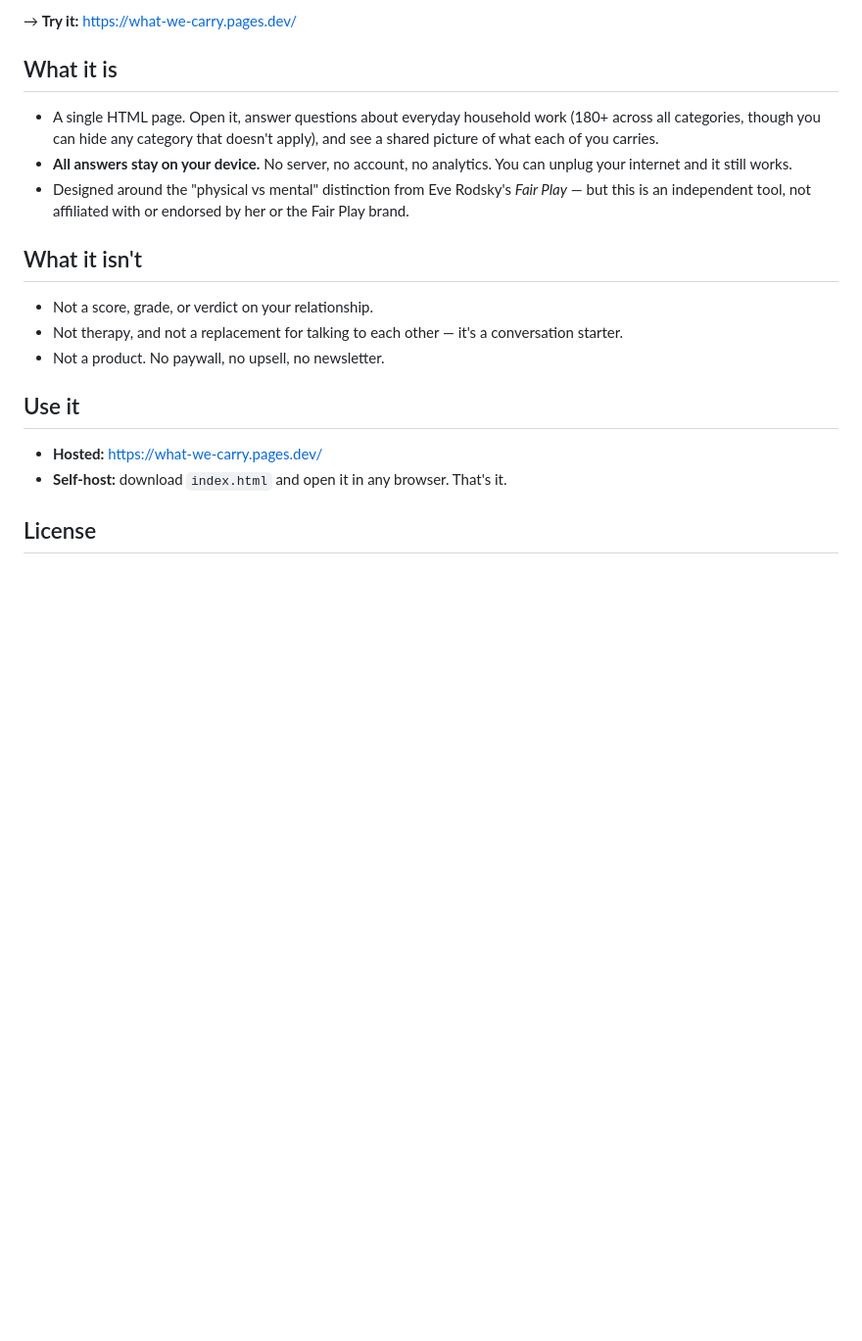
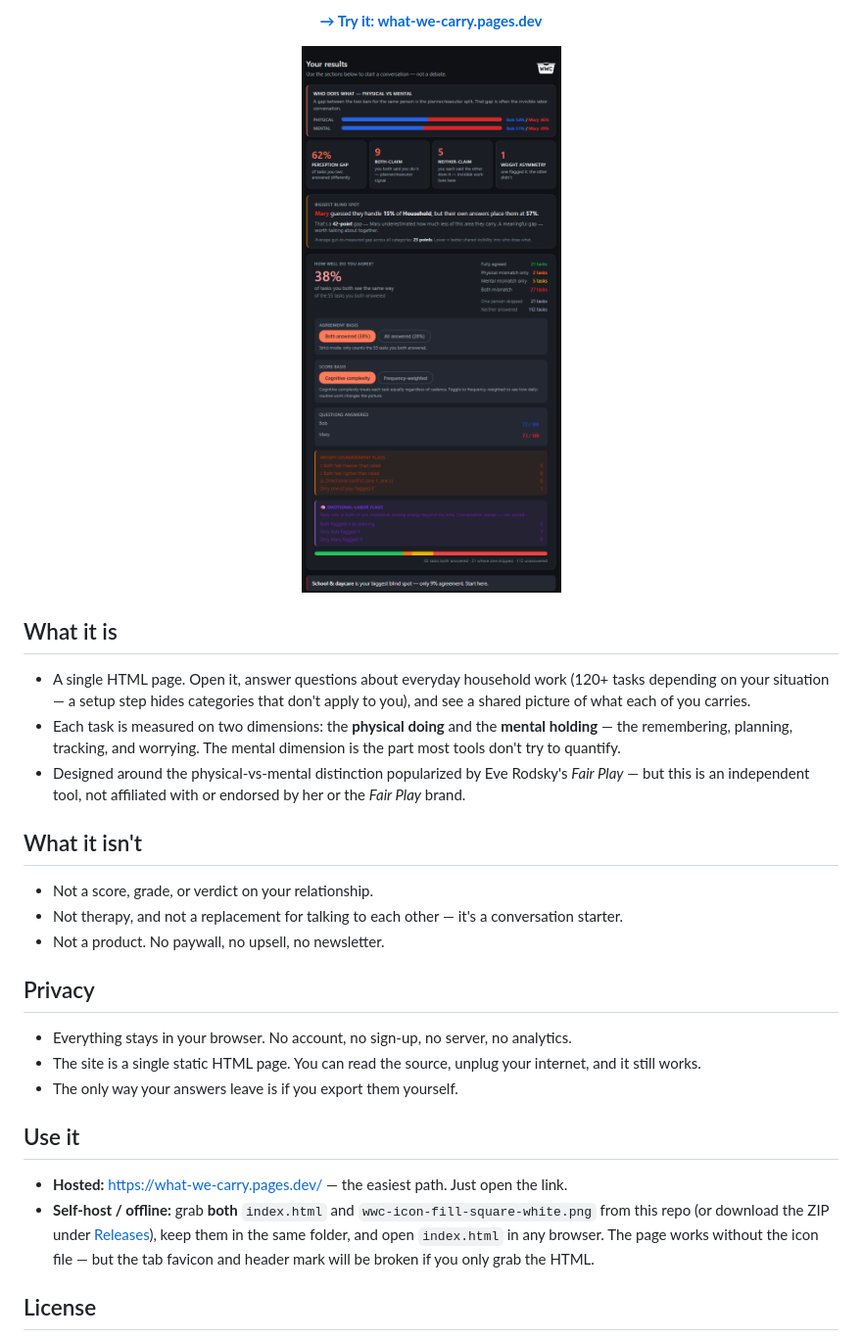
Before and after one commit to PButters/what-we-carry, a Markdown page: README.md, the part around one of its changes. Shown at 98% size. Rendered like a GitHub page; pictures changed too: screenshots/what-we-carry-results.png (added); blank space fills up the shorter version.

Commit message:
README: theme-aware icon header, results screenshot, privacy section
- Add theme-aware icon via <picture> (black on light GitHub, white on dark)
- Add screenshots/what-we-carry-results.png as single preview image
- Promote Privacy to its own section (was buried inside "What it is")

Co-Authored-By: Claude Opus 4.7 <noreply@anthropic.com>

```diff
--- a/README.md
+++ b/README.md
@@ -5,15 +11,21 @@ physically, but who holds it mentally.
 
-→ **Try it:** https://what-we-carry.pages.dev/
+<p align="center"><a href="https://what-we-carry.pages.dev/"><strong>→ Try it: what-we-carry.pages.dev</strong></a></p>
+
+<p align="center">
+  <img src="screenshots/what-we-carry-results.png" alt="Results page showing side-by-side physical and mental workload bars for two partners, with headline numbers for perception gap, both-claim, neither-claim, and weight asymmetry." width="720">
+</p>
 
 ## What it is
 
 - A single HTML page. Open it, answer questions about everyday household work
-  (180+ across all categories, though you can hide any category that doesn't apply),
-  and see a shared picture of what each of you carries.
-- **All answers stay on your device.** No server, no account, no analytics.
-  You can unplug your internet and it still works.
-- Designed around the "physical vs mental" distinction from Eve Rodsky's *Fair Play* —
-  but this is an independent tool, not affiliated with or endorsed by her or the Fair Play brand.
+  (120+ tasks depending on your situation — a setup step hides categories that
+  don't apply to you), and see a shared picture of what each of you carries.
+- Each task is measured on two dimensions: the **physical doing** and the
+  **mental holding** — the remembering, planning, tracking, and worrying.
+  The mental dimension is the part most tools don't try to quantify.
+- Designed around the physical-vs-mental distinction popularized by Eve Rodsky's
+  *Fair Play* — but this is an independent tool, not affiliated with or endorsed
+  by her or the *Fair Play* brand.
 
 ## What it isn't
 
@@ -21,10 +33,21 @@ physically, but who holds it mentally.
 - Not therapy, and not a replacement for talking to each other — it's a conversation starter.
 - Not a product. No paywall, no upsell, no newsletter.
 
+## Privacy
+
+- Everything stays in your browser. No account, no sign-up, no server, no analytics.
+- The site is a single static HTML page. You can read the source, unplug your
+  internet, and it still works.
+- The only way your answers leave is if you export them yourself.
+
 ## Use it
 
-- **Hosted:** https://what-we-carry.pages.dev/
-- **Self-host:** download `index.html` and open it in any browser. That's it.
+- **Hosted:** https://what-we-carry.pages.dev/ — the easiest path. Just open the link.
+- **Self-host / offline:** grab **both** `index.html` and `wwc-icon-fill-square-white.png`
+  from this repo (or download the ZIP under
+  [Releases](https://github.com/PButters/what-we-carry/releases)), keep them in the
+  same folder, and open `index.html` in any browser. The page works without the icon
+  file — but the tab favicon and header mark will be broken if you only grab the HTML.
 
 ## License
 
```
Also changed, not shown: other parts of README.md (+9 -3 lines).
